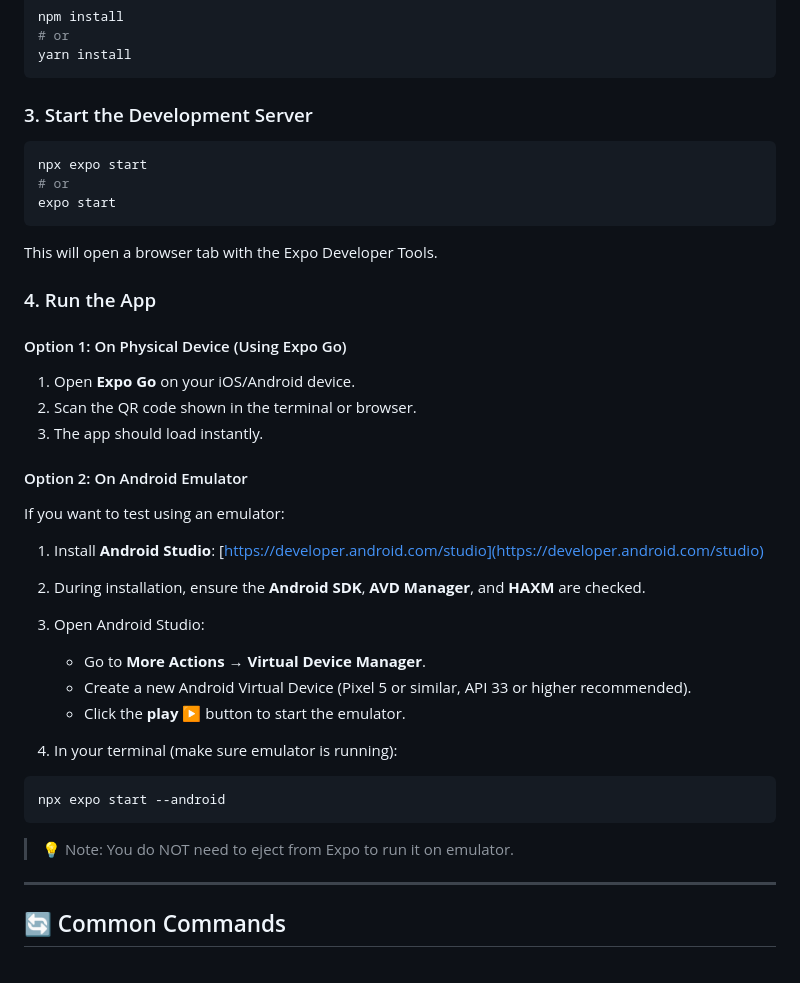
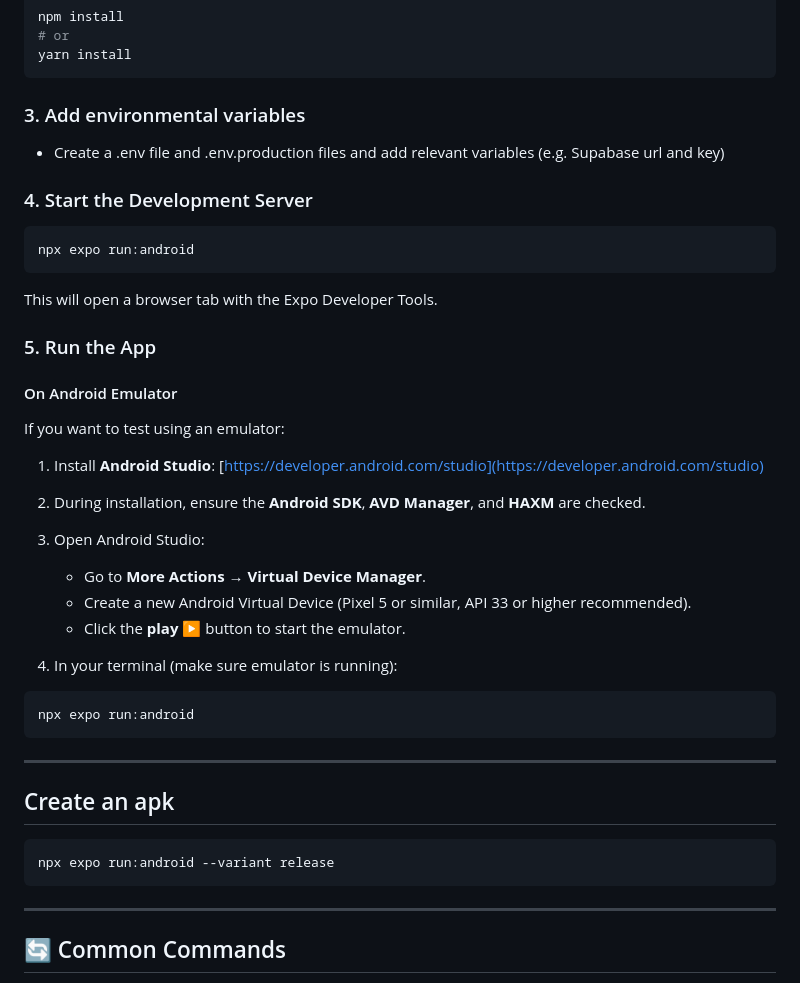
Before and after one commit to nictjh/android-mobile-banking-app, a Markdown page: README.md, the part around the change. Rendered like a GitHub page.

Commit message:
Update steps to set up development server

````diff
--- a/README.md
+++ b/README.md
@@ -83,25 +83,21 @@ npm install
 yarn install
 ```
 
-### 3. Start the Development Server
+### 3. Add environmental variables
+
+- Create a .env file and .env.production files and add relevant variables (e.g. Supabase url and key)
+
+### 4. Start the Development Server
 
 ```bash
-npx expo start
-# or
-expo start
+npx expo run:android
 ```
 
 This will open a browser tab with the Expo Developer Tools.
 
-### 4. Run the App
+### 5. Run the App
 
-#### Option 1: On Physical Device (Using Expo Go)
-
-1. Open **Expo Go** on your iOS/Android device.
-2. Scan the QR code shown in the terminal or browser.
-3. The app should load instantly.
-
-#### Option 2: On Android Emulator
+#### On Android Emulator
 
 If you want to test using an emulator:
 
@@ -116,10 +112,16 @@ If you want to test using an emulator:
 4. In your terminal (make sure emulator is running):
 
 ```bash
-npx expo start --android
+npx expo run:android
 ```
 
-> 💡 Note: You do NOT need to eject from Expo to run it on emulator.
+---
+
+## Create an apk
+
+```bash
+npx expo run:android --variant release
+```
 
 ---
 
````
